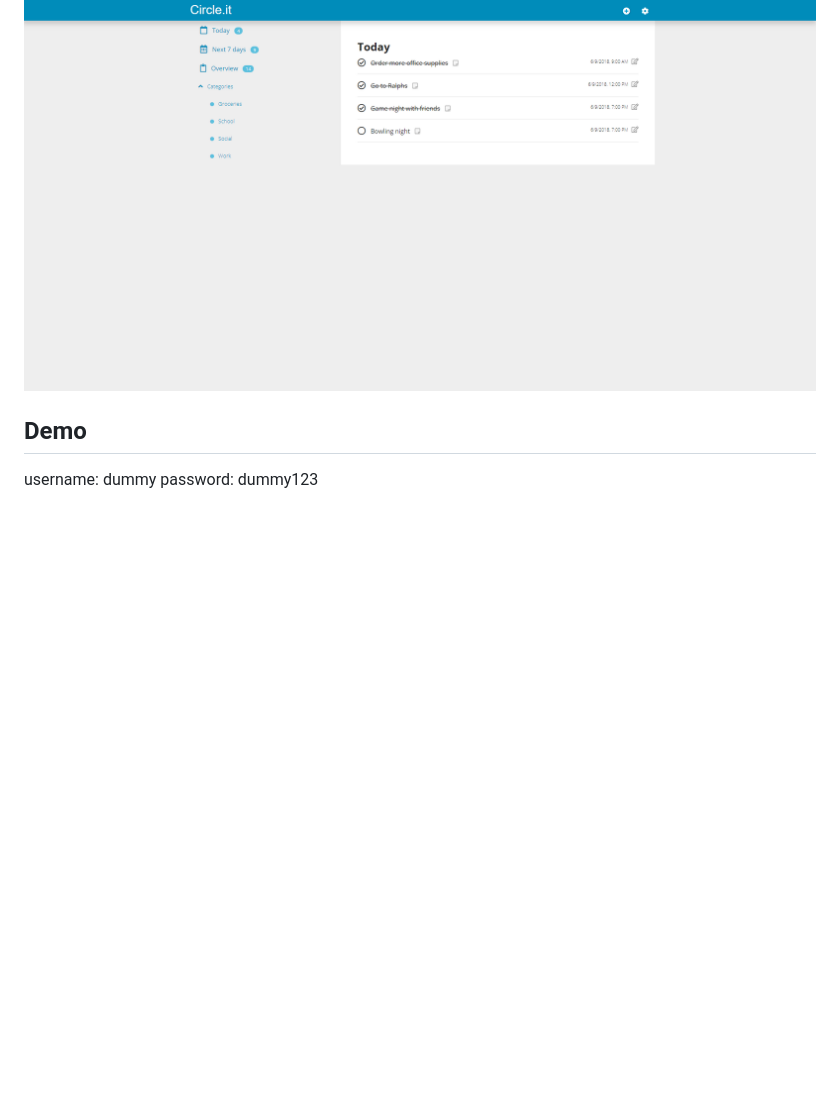
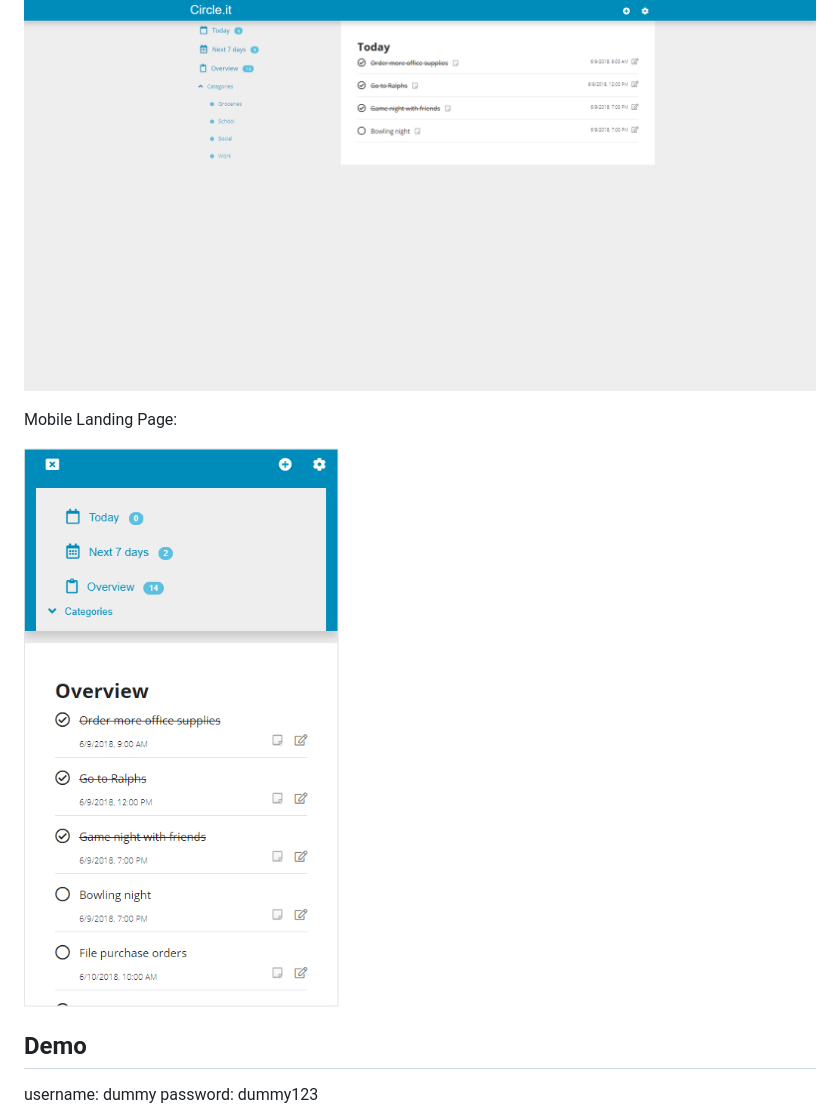
Before and after one commit to avanichyanukroh/centrillo, a Markdown page: README.md, the part around the change. Drawn GitHub-style; pictures changed too: screenshot/landingPageMobile.png (added); blank space fills up the shorter version.

Commit message:
added mobile landing page screenshot

```diff
--- a/README.md
+++ b/README.md
@@ -20,6 +20,10 @@ Login Page:
 Landing Page:
 
 ![landing page](screenshot/landingPage.png)
+
+Mobile Landing Page:
+
+![mobile landing page](screenshot/landingPageMobile.png)
 
 ## Demo
 
```
Also changed, not shown: public/landingPageMobile.png (added), 2 other files.
